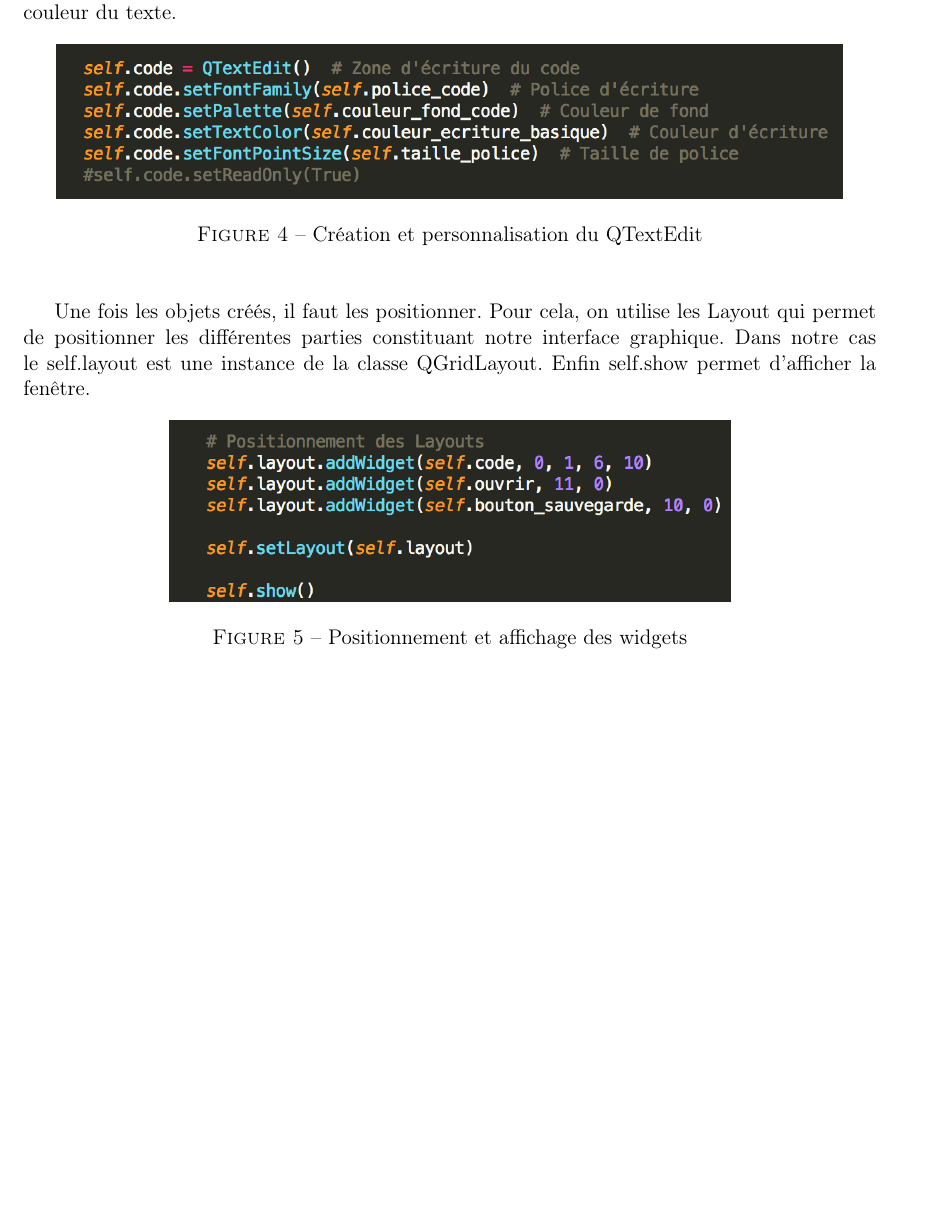
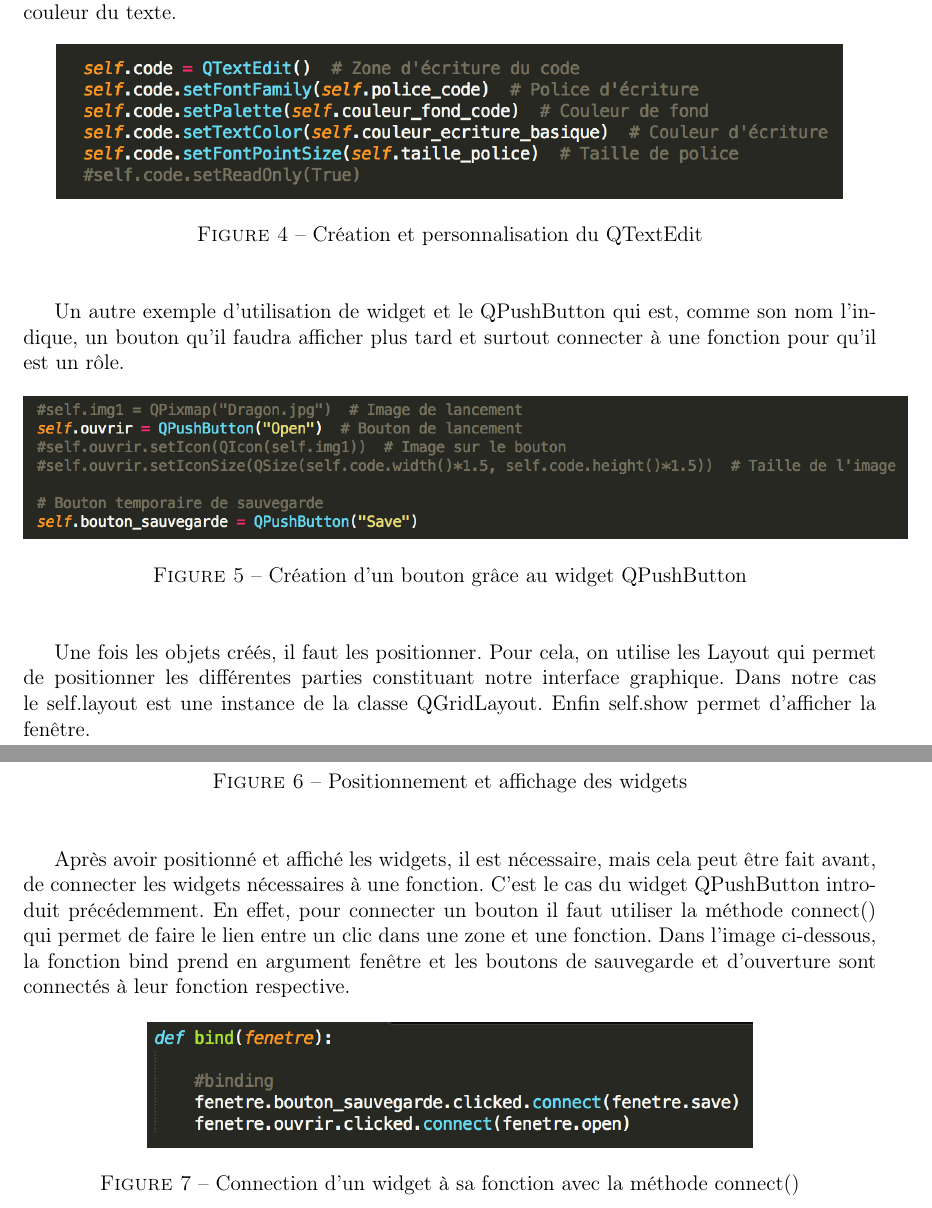
Before and after one commit to Bleu-royal/SpaghettIDE, a LaTeX document (e_g_rapports/documentation_pyside/rapport_utilisation_pyside.tex): part of page 4 of 4 before the commit and two parts of pages 4 and 5 of 5 after it, the two joined at a grey line, cut so that both start at the same text, the shorter picture padded with empty space. Compiled offline with pdfLaTeX.

Commit message:
Actualisation du cahier des charges et ajout du widget QPushButton et de la gestion des évènements dans la documentation de PySide

```diff
--- a/e_g_rapports/documentation_qt/rapport_utilisation_pyside.tex
+++ b/e_g_rapports/documentation_pyside/rapport_utilisation_pyside.tex
@@ -113,8 +113,21 @@ N'ayant pas fini notre projet, nous allons compléter cette documentation au fur
 
 		\end{figure}
 
+		Un autre exemple d'utilisation de widget et le QPushButton qui est, comme son nom l'indique, un bouton qu'il faudra afficher plus tard et surtout connecter à une fonction pour qu'il est un rôle.
+
+		\begin{figure}[!h]
+
+			\begin{center}
+
+				\includegraphics[scale=0.7]{"images/QPushButton"}
+
+				\caption{Création d'un bouton grâce au widget QPushButton}
+			\end{center}
+
+		\end{figure}
+
 		Une fois les objets créés, il faut les positionner. Pour cela, on utilise les Layout qui permet de positionner les différentes parties constituant notre interface graphique. Dans notre cas le self.layout est une instance de la classe QGridLayout. Enfin self.show permet d'afficher la fenêtre.
-
+		\newpage
 		\begin{figure}[!h]
 
 			\begin{center}
@@ -126,8 +139,18 @@ N'ayant pas fini notre projet, nous allons compléter cette documentation au fur
 
 		\end{figure}
 
+		Après avoir positionné et affiché les widgets, il est nécessaire, mais cela peut être fait avant, de connecter les widgets nécessaires à une fonction. C'est le cas du widget QPushButton introduit précédemment. En effet, pour connecter un bouton il faut utiliser la méthode connect() qui permet de faire le lien entre un clic dans une zone et une fonction. Dans l'image ci-dessous, la fonction bind prend en argument fenêtre et les boutons de sauvegarde et d'ouverture sont connectés à leur fonction respective.
 
+		\begin{figure}[!h]
 
+			\begin{center}
 
+				\includegraphics[scale=0.8]{"images/Bind"}
+
+				\caption{Connection d'un widget à sa fonction avec la méthode connect()}
+
+			\end{center}
+
+		\end{figure}
 
 \end{document}
```
Also changed, not shown: e_g_rapports/cahier_des_charges/cahier_des_charges.tex (+3 -3 lines), e_g_rapports/cahier_des_charges/cahier_des_charges.pdf, e_g_rapports/documentation_pyside/images/Bind.png (added), e_g_rapports/documentation_pyside/images/Import.png (renamed from e_g_rapports/documentation_qt/images/Import.png), e_g_rapports/documentation_pyside/images/Layout.png (renamed from e_g_rapports/documentation_qt/images/Layout.png), e_g_rapports/documentation_pyside/images/Pysidelogo.png (renamed from e_g_rapports/documentation_qt/images/pysidelogo.png), e_g_rapports/documentation_pyside/images/QApplication.png (renamed from e_g_rapports/documentation_qt/images/QApplication.png), e_g_rapports/documentation_pyside/images/QPushButton.png (renamed from e_g_rapports/documentation_qt/images/QPushButton.png), e_g_rapports/documentation_pyside/images/QTextEdit.png (renamed from e_g_rapports/documentation_qt/images/QTextEdit.png), e_g_rapports/documentation_pyside/images/QWidget.png (renamed from e_g_rapports/documentation_qt/images/QWidget.png), e_g_rapports/documentation_pyside/rapport_utilisation_pyside.pdf (added), e_g_rapports/documentation_qt/rapport_utilisation_pyside.pdf (deleted), e_g_rapports/documentation_pyside/rapport_utilisation_pyside.tex (10 more changed lines), 2 other files.
